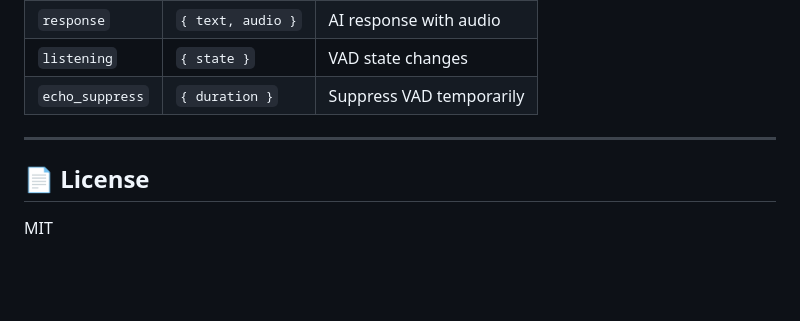
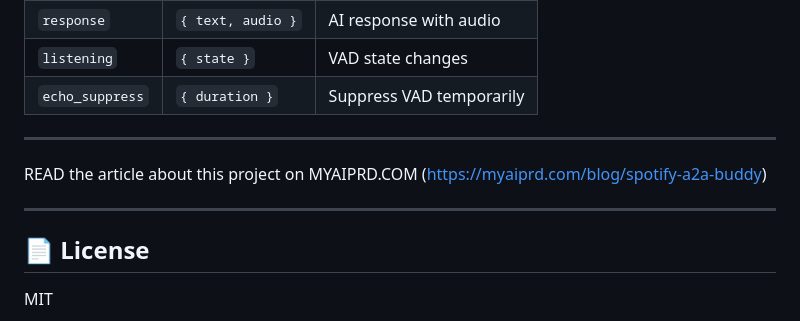
Before and after one commit to cuneytm/SpotifyA2ABuddy, a Markdown page: README.md, the part around the change. Drawn GitHub-style; blank space fills up the shorter version.

Commit message:
Add project article link to README
Added a link to an article about the project.

```diff
--- a/README.md
+++ b/README.md
@@ -1540,6 +1540,10 @@ The `NO_AUDIO_TIMEOUT` handles edge cases where echo suppression pauses the micr
 
 ---
 
+READ the article about this project on MYAIPRD.COM (https://myaiprd.com/blog/spotify-a2a-buddy)
+
+---
+
 ## 📄 License
 
 MIT
```
